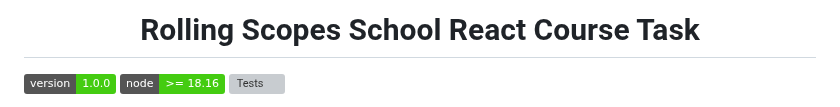
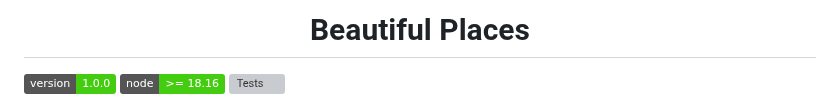
Before and after one commit to wowblvck/rs-react-app, a Markdown page: README.md, the part around the change. Rendered like a GitHub page; badges without logos; grey boxes are pictures that could not be loaded.

Commit message:
docs: change title

```diff
--- a/README.md
+++ b/README.md
@@ -1,4 +1,4 @@
-<h1 align="center">Rolling Scopes School React Course Task</h1>
+<h1 align="center">Beautiful Places</h1>
 <p>
   <img alt="Version" src="https://img.shields.io/badge/version-1.0.0-brightgreen.svg?cacheSeconds=2592000" />
   <img alt="Node" src="https://img.shields.io/badge/node-%3E%3D%2018.16-brightgreen" />
```
